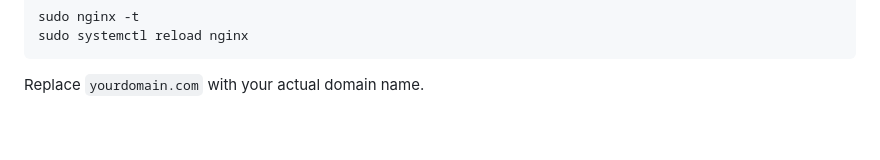
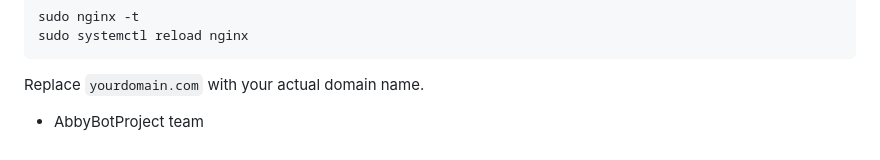
Before and after one commit to AbbyBot/AbbyBot-API, a Markdown page: README.md, the part around the change. GitHub-like rendering.

Commit message:
docs: add team acknowledgment to README

````diff
--- a/README.md
+++ b/README.md
@@ -131,3 +131,5 @@ To set up a reverse proxy for port **5002**, you can use either Apache or Nginx.
   ```
 
 Replace `yourdomain.com` with your actual domain name.
+
+- AbbyBotProject team
````
